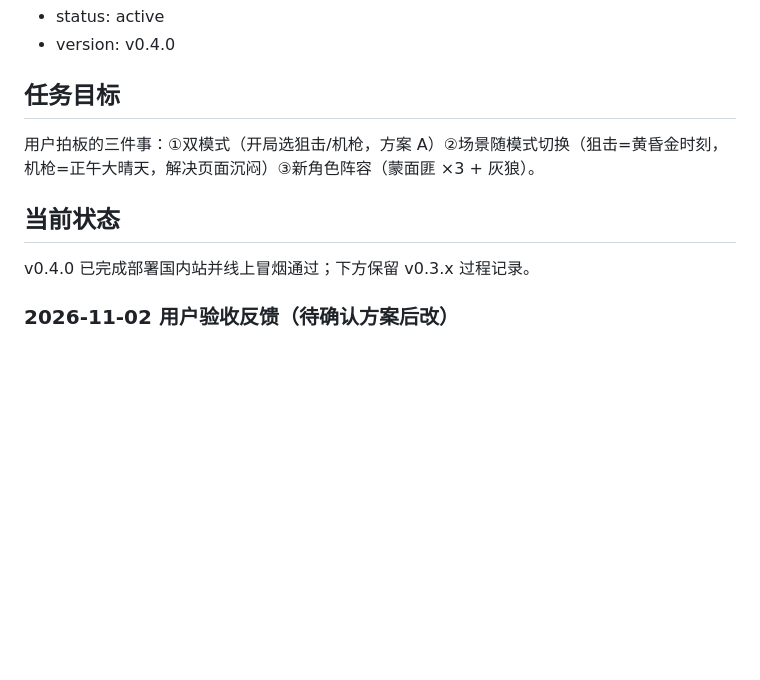
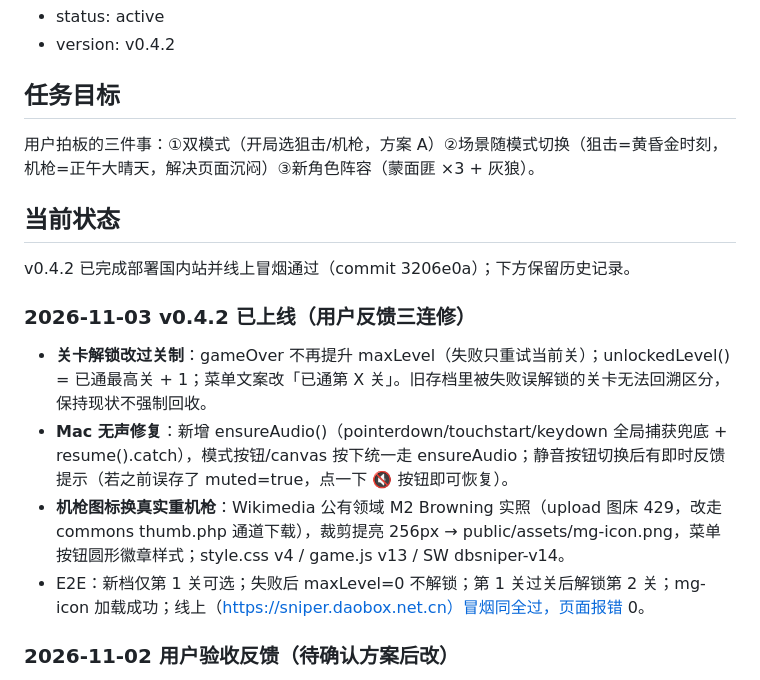
Before and after one commit to hinewly/sniper-pwa, a Markdown page: docs/handoff/sniper-dual-mode-v030.md, the part around one of its changes. Rendered like a GitHub page; blank space fills up the shorter version.

Commit message:
docs: 记录v0.4.2关卡解锁/音频/机枪图标修复

```diff
--- a/docs/handoff/sniper-dual-mode-v030.md
+++ b/docs/handoff/sniper-dual-mode-v030.md
@@ -4,5 +4,5 @@
 - status: active
-- version: v0.4.0
+- version: v0.4.2
 
 ## 任务目标
 
@@ -10,7 +10,14 @@
 
 ## 当前状态
 
-v0.4.0 已完成部署国内站并线上冒烟通过；下方保留 v0.3.x 过程记录。
+v0.4.2 已完成部署国内站并线上冒烟通过（commit 3206e0a）；下方保留历史记录。
+
+### 2026-11-03 v0.4.2 已上线（用户反馈三连修）
+
+- **关卡解锁改过关制**：gameOver 不再提升 maxLevel（失败只重试当前关）；unlockedLevel() = 已通最高关 + 1；菜单文案改「已通第 X 关」。旧存档里被失败误解锁的关卡无法回溯区分，保持现状不强制回收。
+- **Mac 无声修复**：新增 ensureAudio()（pointerdown/touchstart/keydown 全局捕获兜底 + resume().catch），模式按钮/canvas 按下统一走 ensureAudio；静音按钮切换后有即时反馈提示（若之前误存了 muted=true，点一下 🔇 按钮即可恢复）。
+- **机枪图标换真实重机枪**：Wikimedia 公有领域 M2 Browning 实照（upload 图床 429，改走 commons thumb.php 通道下载），裁剪提亮 256px → public/assets/mg-icon.png，菜单按钮圆形徽章样式；style.css v4 / game.js v13 / SW dbsniper-v14。
+- E2E：新档仅第 1 关可选；失败后 maxLevel=0 不解锁；第 1 关过关后解锁第 2 关；mg-icon 加载成功；线上（https://sniper.daobox.net.cn）冒烟同全过，页面报错 0。
 
 ### 2026-11-02 用户验收反馈（待确认方案后改）
 
```
Also changed, not shown: other parts of docs/handoff/sniper-dual-mode-v030.md (+1 -1 lines).
